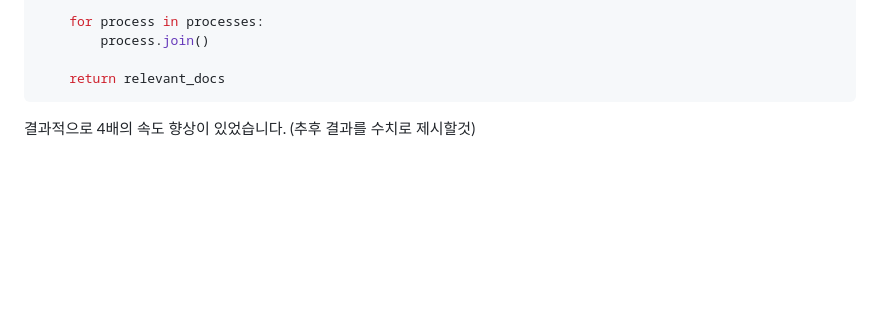
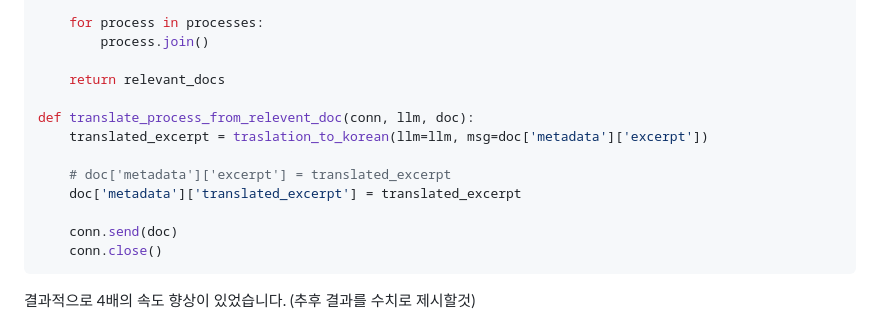
Before and after one commit to kyopark2014/rag-enhanced-searching, a Markdown page: README.md, the part around the change printed below. Drawn GitHub-style; blank space fills up the shorter version.

````diff
--- a/README.md
+++ b/README.md
@@ -116,6 +93,15 @@ def translate_relevant_documents_using_parallel_processing(docs):
         process.join()
 
     return relevant_docs
+
+def translate_process_from_relevent_doc(conn, llm, doc):
+    translated_excerpt = traslation_to_korean(llm=llm, msg=doc['metadata']['excerpt'])
+
+    # doc['metadata']['excerpt'] = translated_excerpt
+    doc['metadata']['translated_excerpt'] = translated_excerpt
+
+    conn.send(doc)
+    conn.close()
 ```
 
 결과적으로 4배의 속도 향상이 있었습니다. (추후 결과를 수치로 제시할것)
````
Also changed, not shown: other parts of README.md (+11 -34 lines).
